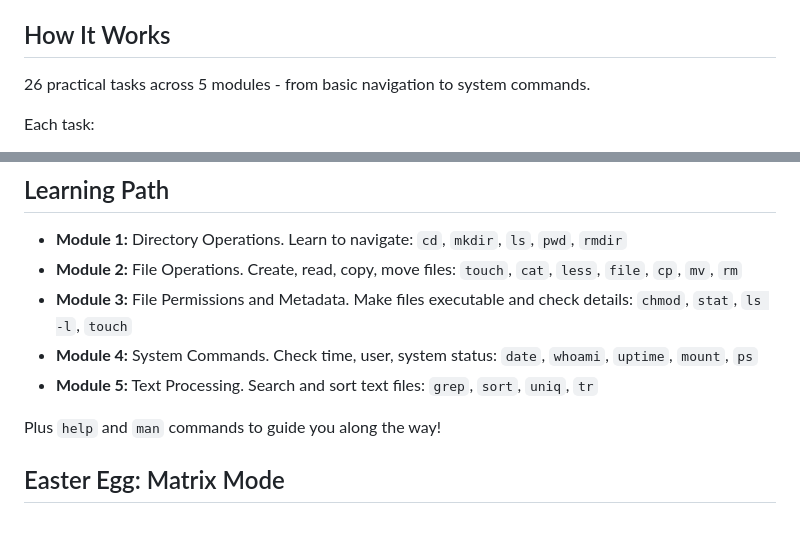
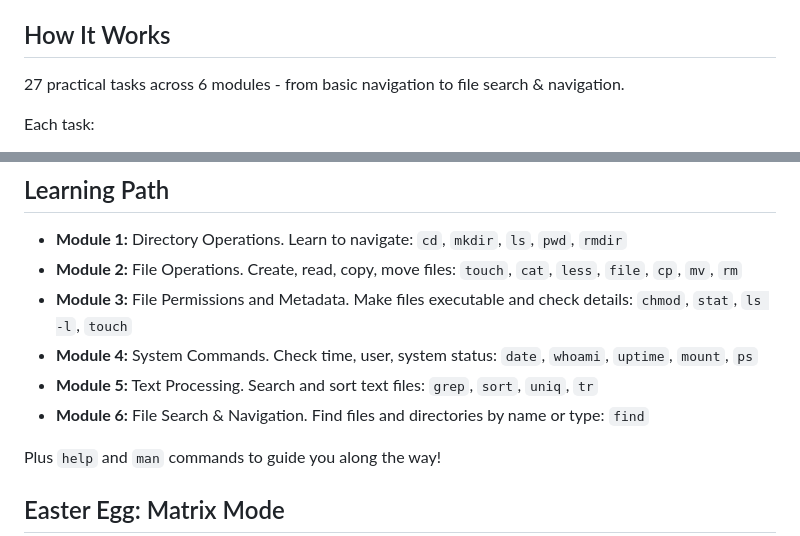
Before and after one commit to rostyslav-udovenko/command-line-trainer, a Markdown page: README.md, 2 parts joined by grey strips. Rendered like a GitHub page.

Commit message:
feat: update README to reflect addition of Module 6 for file search tasks

```diff
--- a/README.md
+++ b/README.md
@@ -12,7 +12,7 @@ Perfect starting point if you've never touched the command line but always wante
 
 ## How It Works
 
-26 practical tasks across 5 modules - from basic navigation to system commands.
+27 practical tasks across 6 modules - from basic navigation to file search & navigation.
 
 Each task:
 
@@ -30,6 +30,7 @@ Start with `cd` and `ls`, end up comfortable with the command line!
 - **Module 3:** File Permissions and Metadata. Make files executable and check details: `chmod`, `stat`, `ls -l`, `touch`
 - **Module 4:** System Commands. Check time, user, system status: `date`, `whoami`, `uptime`, `mount`, `ps`
 - **Module 5:** Text Processing. Search and sort text files: `grep`, `sort`, `uniq`, `tr`
+- **Module 6:** File Search & Navigation. Find files and directories by name or type: `find`
 
 Plus `help` and `man` commands to guide you along the way!
 
```
Also changed, not shown: other parts of README.md (+2 -3 lines).
